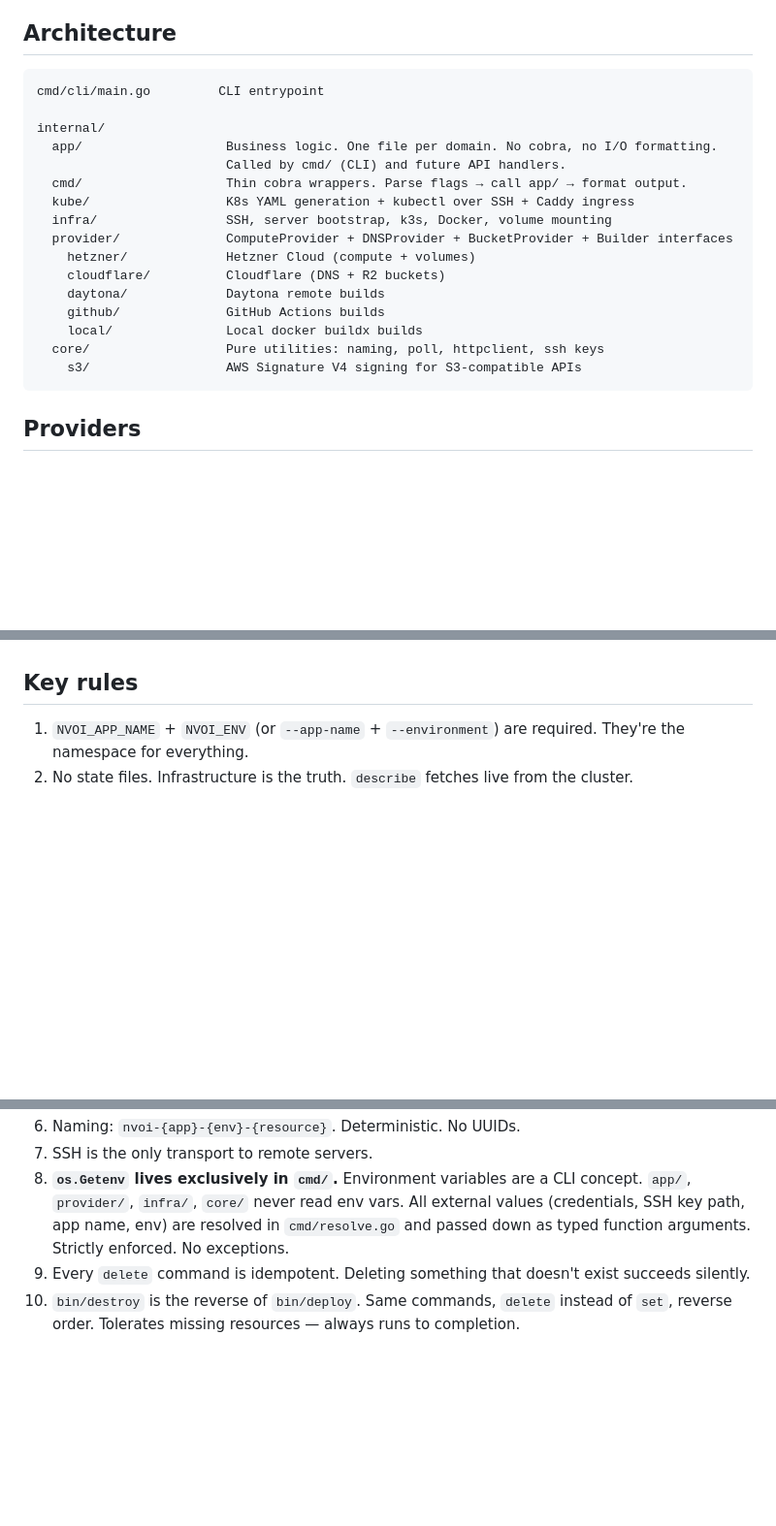
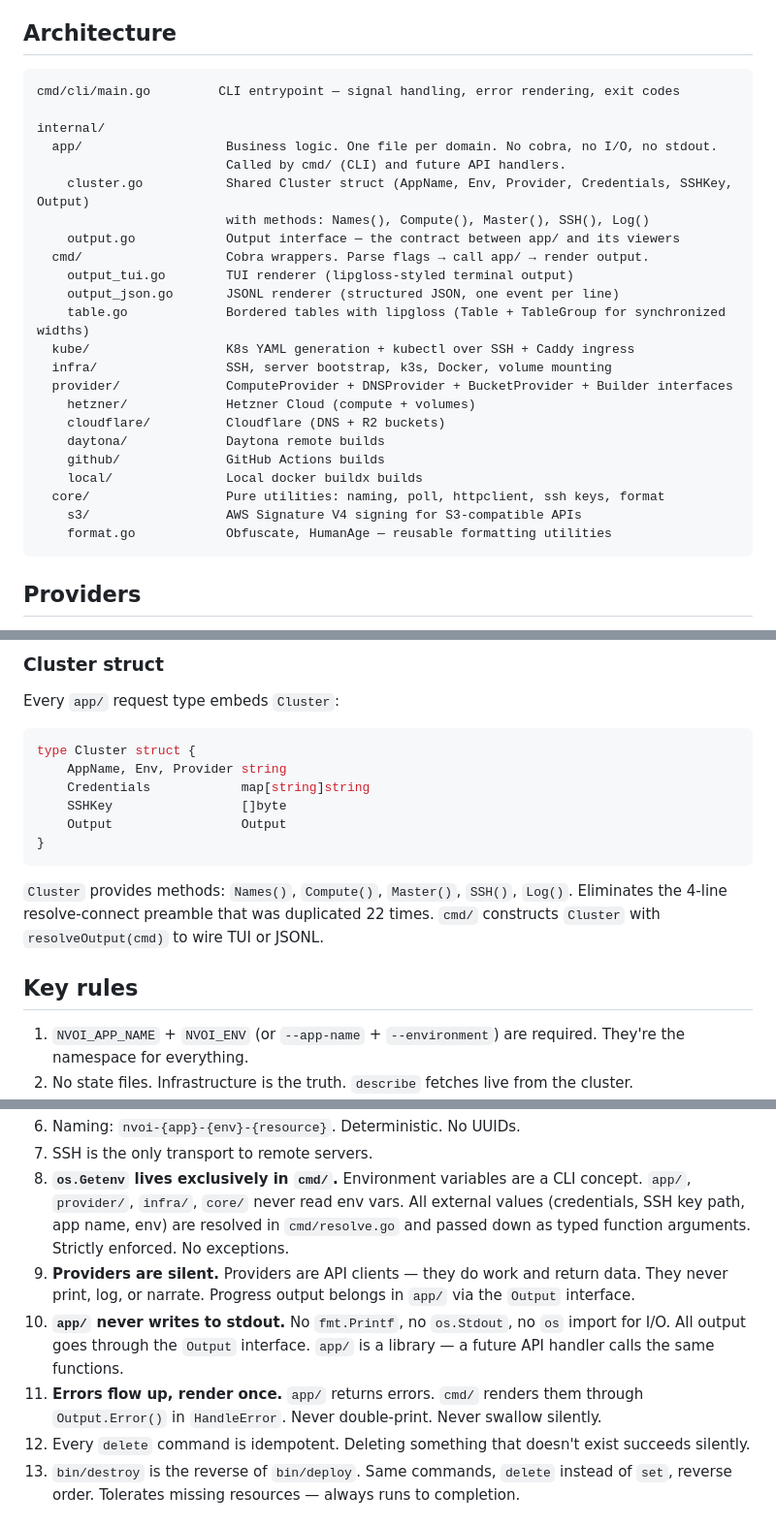
Before and after one commit to getnvoi/nvoi, a Markdown page: CLAUDE.md, 3 parts joined by grey strips. Shown at 97% size. Drawn GitHub-style; blank space fills up the shorter version.

````diff
--- a/CLAUDE.md
+++ b/CLAUDE.md
@@ -175,12 +175,18 @@ See `bin/deploy` for the env-var path (compose injects everything) and `bin/depl
 ## Architecture
 
 ```
-cmd/cli/main.go         CLI entrypoint
+cmd/cli/main.go         CLI entrypoint — signal handling, error rendering, exit codes
 
 internal/
-  app/                   Business logic. One file per domain. No cobra, no I/O formatting.
+  app/                   Business logic. One file per domain. No cobra, no I/O, no stdout.
                          Called by cmd/ (CLI) and future API handlers.
-  cmd/                   Thin cobra wrappers. Parse flags → call app/ → format output.
+    cluster.go           Shared Cluster struct (AppName, Env, Provider, Credentials, SSHKey, Output)
+                         with methods: Names(), Compute(), Master(), SSH(), Log()
+    output.go            Output interface — the contract between app/ and its viewers
+  cmd/                   Cobra wrappers. Parse flags → call app/ → render output.
+    output_tui.go        TUI renderer (lipgloss-styled terminal output)
+    output_json.go       JSONL renderer (structured JSON, one event per line)
+    table.go             Bordered tables with lipgloss (Table + TableGroup for synchronized widths)
   kube/                  K8s YAML generation + kubectl over SSH + Caddy ingress
   infra/                 SSH, server bootstrap, k3s, Docker, volume mounting
   provider/              ComputeProvider + DNSProvider + BucketProvider + Builder interfaces
@@ -189,8 +195,9 @@ internal/
     daytona/             Daytona remote builds
     github/              GitHub Actions builds
     local/               Local docker buildx builds
-  core/                  Pure utilities: naming, poll, httpclient, ssh keys
+  core/                  Pure utilities: naming, poll, httpclient, ssh keys, format
     s3/                  AWS Signature V4 signing for S3-compatible APIs
+    format.go            Obfuscate, HumanAge — reusable formatting utilities
 ```
 
 ## Providers
@@ -339,3 +405,18 @@ Hard errors before touching k8s.
+### Cluster struct
+
+Every `app/` request type embeds `Cluster`:
+
+```go
+type Cluster struct {
+    AppName, Env, Provider string
+    Credentials            map[string]string
+    SSHKey                 []byte
+    Output                 Output
+}
+```
+
+`Cluster` provides methods: `Names()`, `Compute()`, `Master()`, `SSH()`, `Log()`. Eliminates the 4-line resolve-connect preamble that was duplicated 22 times. `cmd/` constructs `Cluster` with `resolveOutput(cmd)` to wire TUI or JSONL.
+
 ## Key rules
 
 1. `NVOI_APP_NAME` + `NVOI_ENV` (or `--app-name` + `--environment`) are required. They're the namespace for everything.
@@ -346,6 +427,9 @@ Hard errors before touching k8s.
 6. Naming: `nvoi-{app}-{env}-{resource}`. Deterministic. No UUIDs.
 7. SSH is the only transport to remote servers.
 8. **`os.Getenv` lives exclusively in `cmd/`.** Environment variables are a CLI concept. `app/`, `provider/`, `infra/`, `core/` never read env vars. All external values (credentials, SSH key path, app name, env) are resolved in `cmd/resolve.go` and passed down as typed function arguments. Strictly enforced. No exceptions.
+11. **Providers are silent.** Providers are API clients — they do work and return data. They never print, log, or narrate. Progress output belongs in `app/` via the `Output` interface.
+12. **`app/` never writes to stdout.** No `fmt.Printf`, no `os.Stdout`, no `os` import for I/O. All output goes through the `Output` interface. `app/` is a library — a future API handler calls the same functions.
+13. **Errors flow up, render once.** `app/` returns errors. `cmd/` renders them through `Output.Error()` in `HandleError`. Never double-print. Never swallow silently.
 9. Every `delete` command is idempotent. Deleting something that doesn't exist succeeds silently.
 10. `bin/destroy` is the reverse of `bin/deploy`. Same commands, `delete` instead of `set`, reverse order. Tolerates missing resources — always runs to completion.
 
````
Also changed, not shown: other parts of CLAUDE.md (+59 -0 lines).
